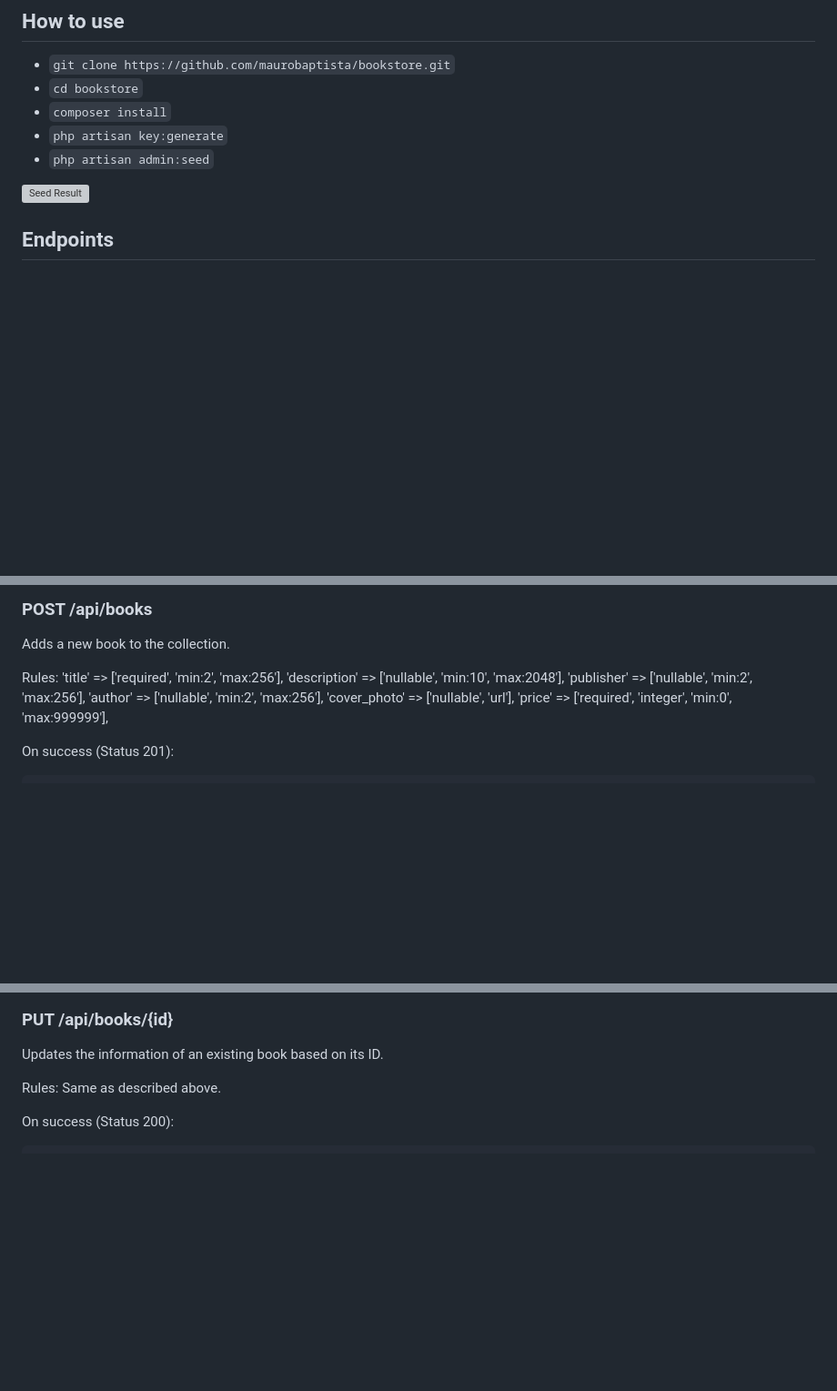
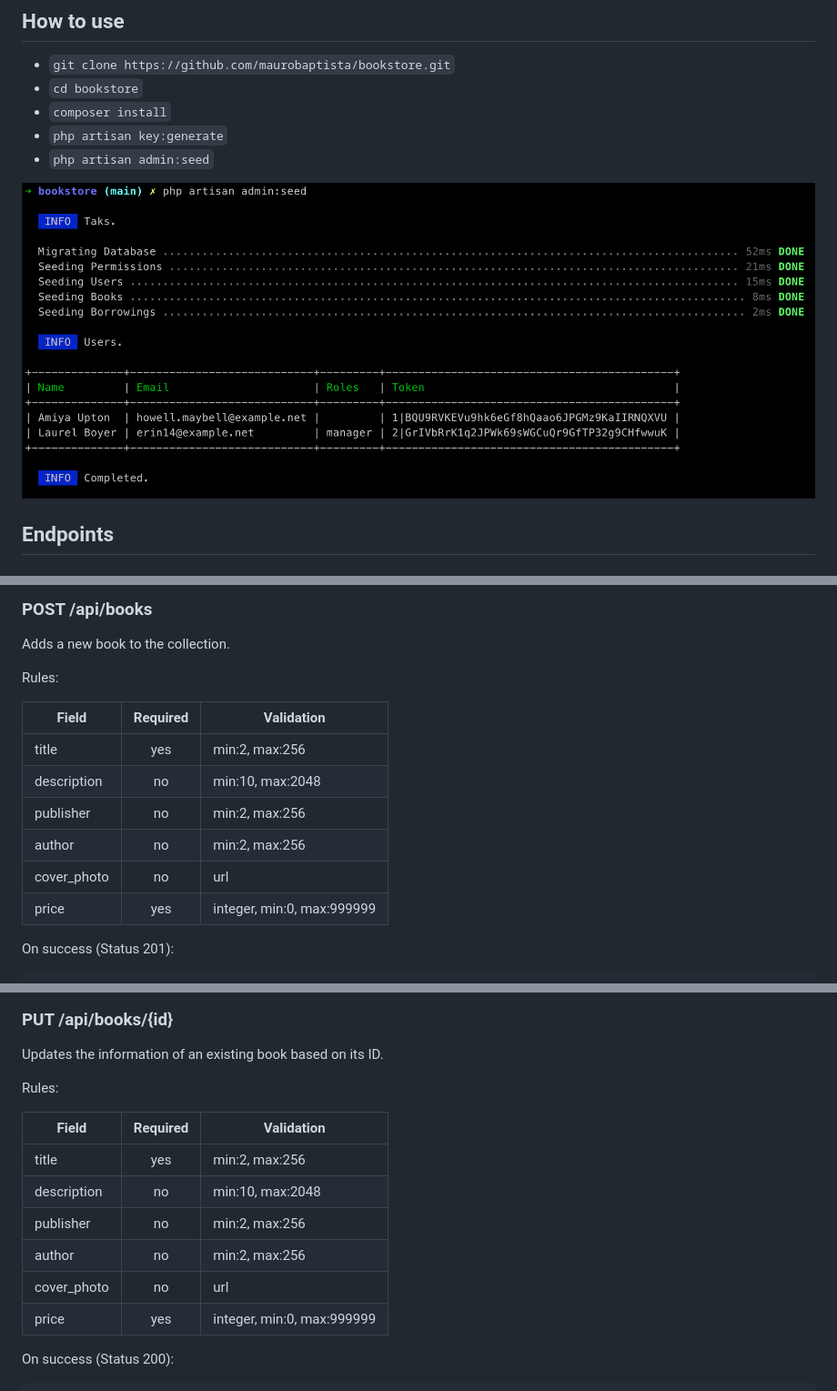
Before and after one commit to mauro-baptista/bookstore, a Markdown page: README.md, 3 parts joined by grey strips. Shown: that part at 91% size. Drawn GitHub-style; pictures changed too: seed.png (added); blank space fills up the shorter version; grey boxes are pictures that could not be loaded.

Commit message:
Update seed image

````diff
--- a/README.md
+++ b/README.md
@@ -10,7 +10,7 @@ The purpose of this API is to provide a simplified and straightforward interface
 - `php artisan key:generate`
 - `php artisan admin:seed`
 
-![Seed Result](storage/app/public/git/seed.png)
+![Seed Result](seed.png)
 
 ## Endpoints
 
@@ -84,12 +84,15 @@ On success (Status 200):
 Adds a new book to the collection.
 
 Rules:
-'title' => ['required', 'min:2', 'max:256'],
-'description' => ['nullable', 'min:10', 'max:2048'],
-'publisher' => ['nullable', 'min:2', 'max:256'],
-'author' => ['nullable', 'min:2', 'max:256'],
-'cover_photo' => ['nullable', 'url'],
-'price' => ['required', 'integer', 'min:0', 'max:999999'],
+
+| Field | Required | Validation |
+|---|:---:|---|
+| title | yes | min:2, max:256 |
+| description | no | min:10, max:2048 |
+| publisher | no | min:2, max:256 |
+| author | no | min:2, max:256 |
+| cover_photo | no  | url |
+| price | yes | integer, min:0, max:999999 |
 
 On success (Status 201):
 ```
@@ -109,7 +112,16 @@ On success (Status 201):
 
 Updates the information of an existing book based on its ID.
 
-Rules: Same as described above.
+Rules:
+
+| Field | Required | Validation |
+|---|:---:|---|
+| title | yes | min:2, max:256 |
+| description | no | min:10, max:2048 |
+| publisher | no | min:2, max:256 |
+| author | no | min:2, max:256 |
+| cover_photo | no  | url |
+| price | yes | integer, min:0, max:999999 |
 
 On success (Status 200):
 ```
````
Also changed, not shown: other parts of README.md (+1 -1 lines).
